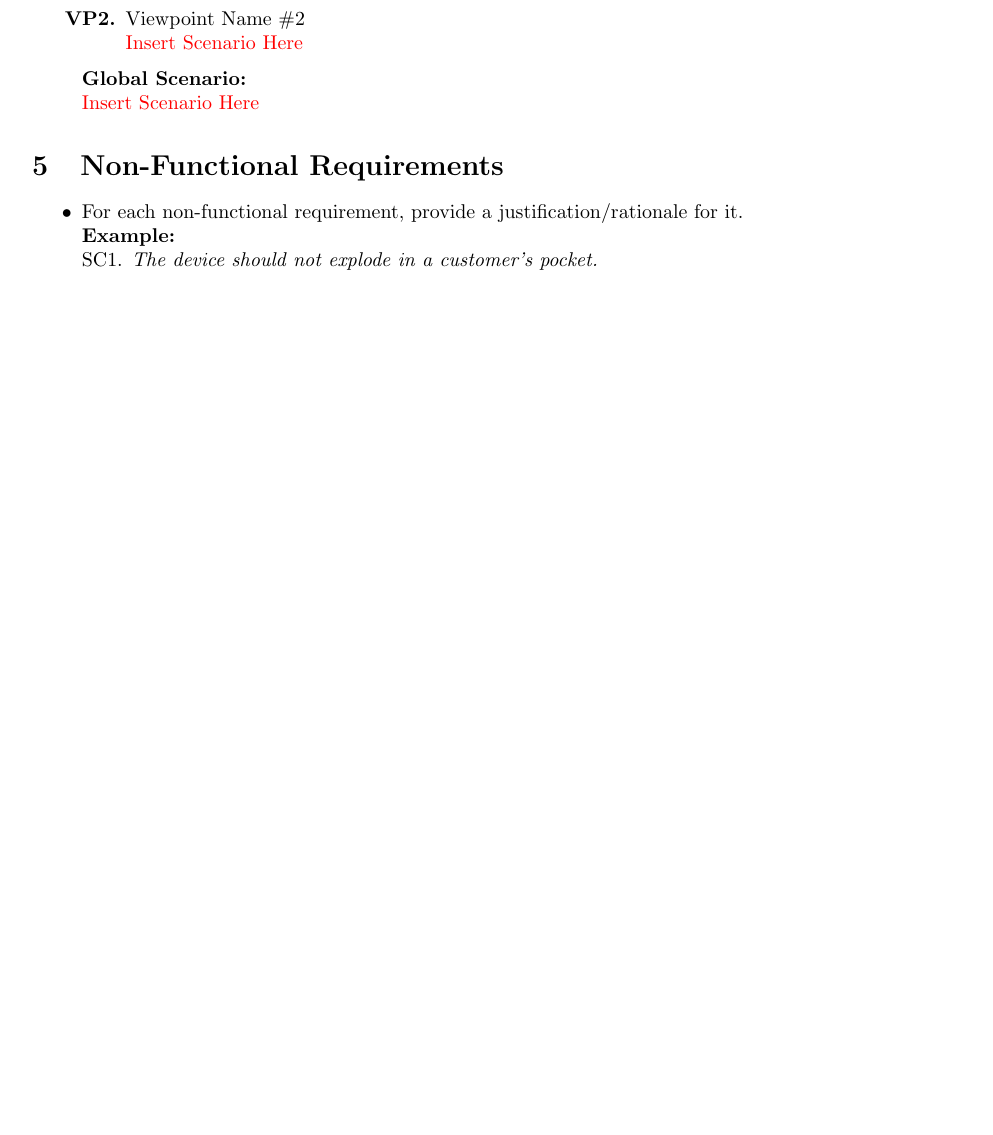
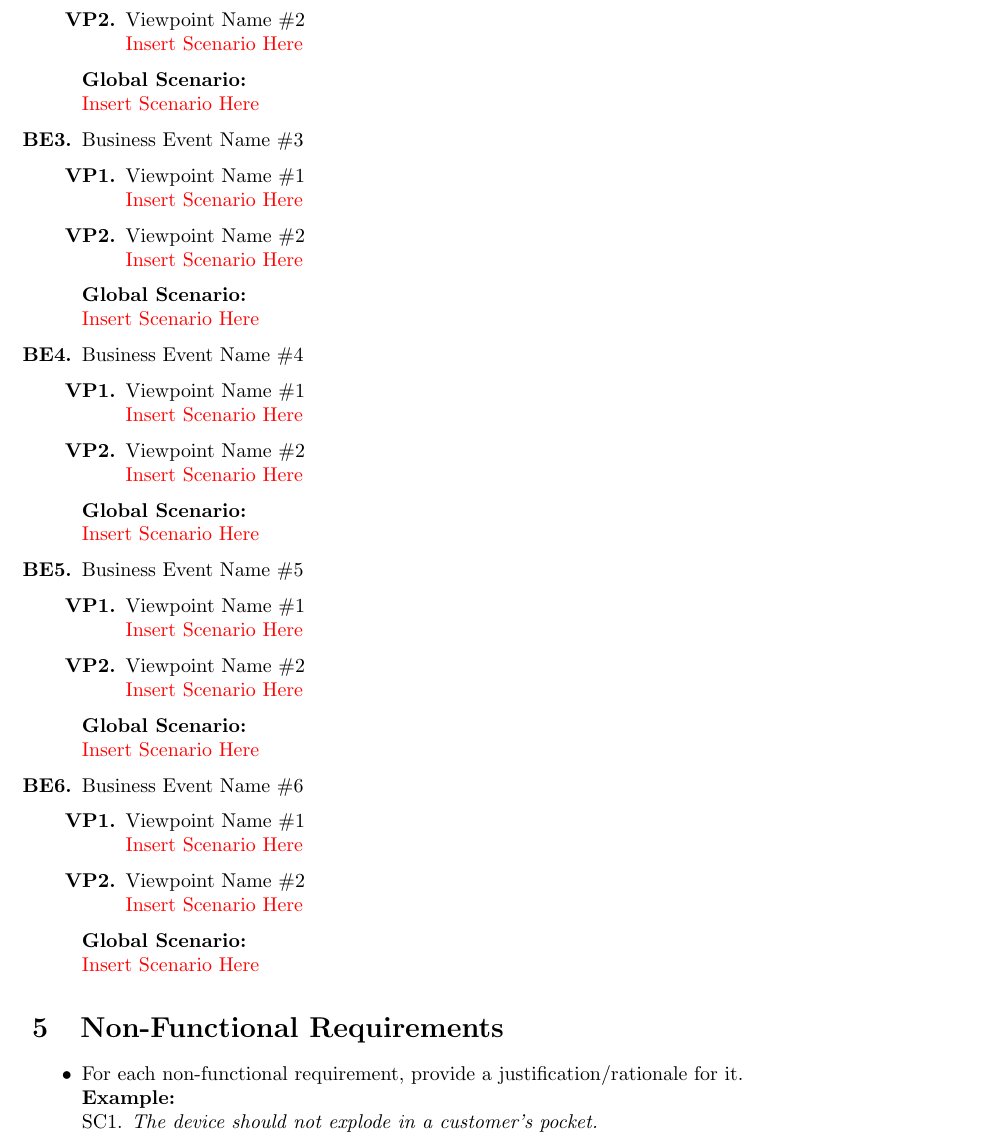
Before and after one commit to HashBukhtiar/RideRecon, a LaTeX document (D1/SE3A04_D1_Group8.tex): part of page 8 of 11 before the commit and part of page 9 of 12 after it, cut so that both start at the same text, the shorter picture padded with empty space. Compiled offline with pdfLaTeX.

Commit message:
Added 6 BEs, as well as VPs and Interpretation

```diff
--- a/D1/SE3A04_D1_Group8.tex
+++ b/D1/SE3A04_D1_Group8.tex
@@ -360,3 +381,36 @@ There will be 3 modules in the product. Each module focuses on different major f
+		\item Viewpoint Name \#2 \\
+		\textcolor{red}{Insert Scenario Here}
+	\end{enumerate}
+	{\bf Global Scenario:}\\
+	\textcolor{red}{Insert Scenario Here}
+	\item Business Event Name \#3
+		\begin{enumerate}[label=\textbf{VP\arabic*.}]
+			\item Viewpoint Name \#1 \\
+				\textcolor{red}{Insert Scenario Here}
+			\item Viewpoint Name \#2 \\
+				\textcolor{red}{Insert Scenario Here}
+		\end{enumerate}
+		{\bf Global Scenario:}\\
+		\textcolor{red}{Insert Scenario Here}
+	\item Business Event Name \#4
+	\begin{enumerate}[label={\bf VP\arabic*.}]
+		\item Viewpoint Name \#1 \\
+		\textcolor{red}{Insert Scenario Here}
+		\item Viewpoint Name \#2 \\
+		\textcolor{red}{Insert Scenario Here}
+	\end{enumerate}
+	{\bf Global Scenario:}\\
+	\textcolor{red}{Insert Scenario Here}
+	\item Business Event Name \#5
+		\begin{enumerate}[label=\textbf{VP\arabic*.}]
+			\item Viewpoint Name \#1 \\
+				\textcolor{red}{Insert Scenario Here}
+			\item Viewpoint Name \#2 \\
+				\textcolor{red}{Insert Scenario Here}
+		\end{enumerate}
+		{\bf Global Scenario:}\\
+		\textcolor{red}{Insert Scenario Here}
+	\item Business Event Name \#6
 	\begin{enumerate}[label={\bf VP\arabic*.}]
 		\item Viewpoint Name \#1 \\
 		\textcolor{red}{Insert Scenario Here}
```
Also changed, not shown: D1/SE3A04_D1_Group8.pdf, D1/SE3A04_D1_Group8.tex (21 more changed lines).
